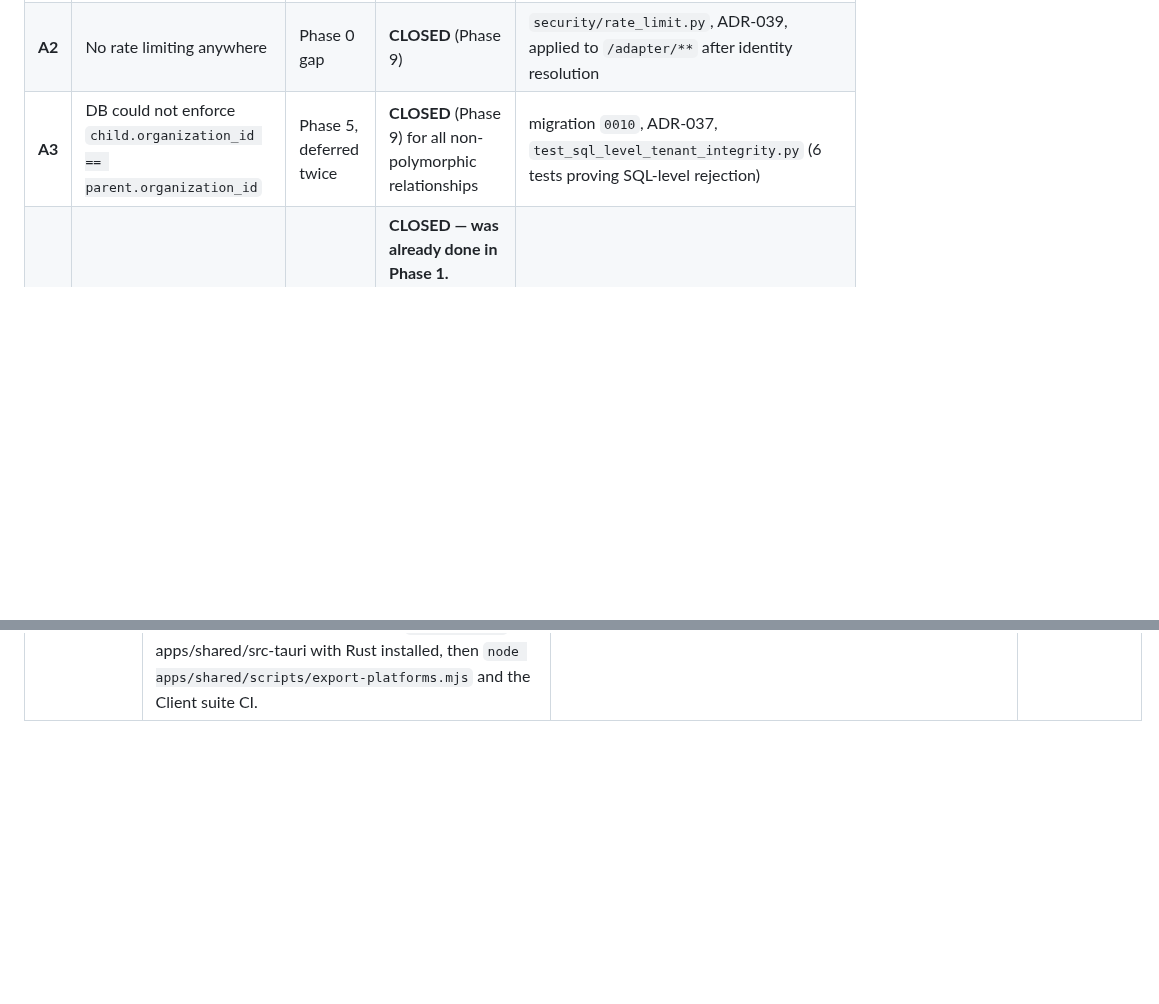
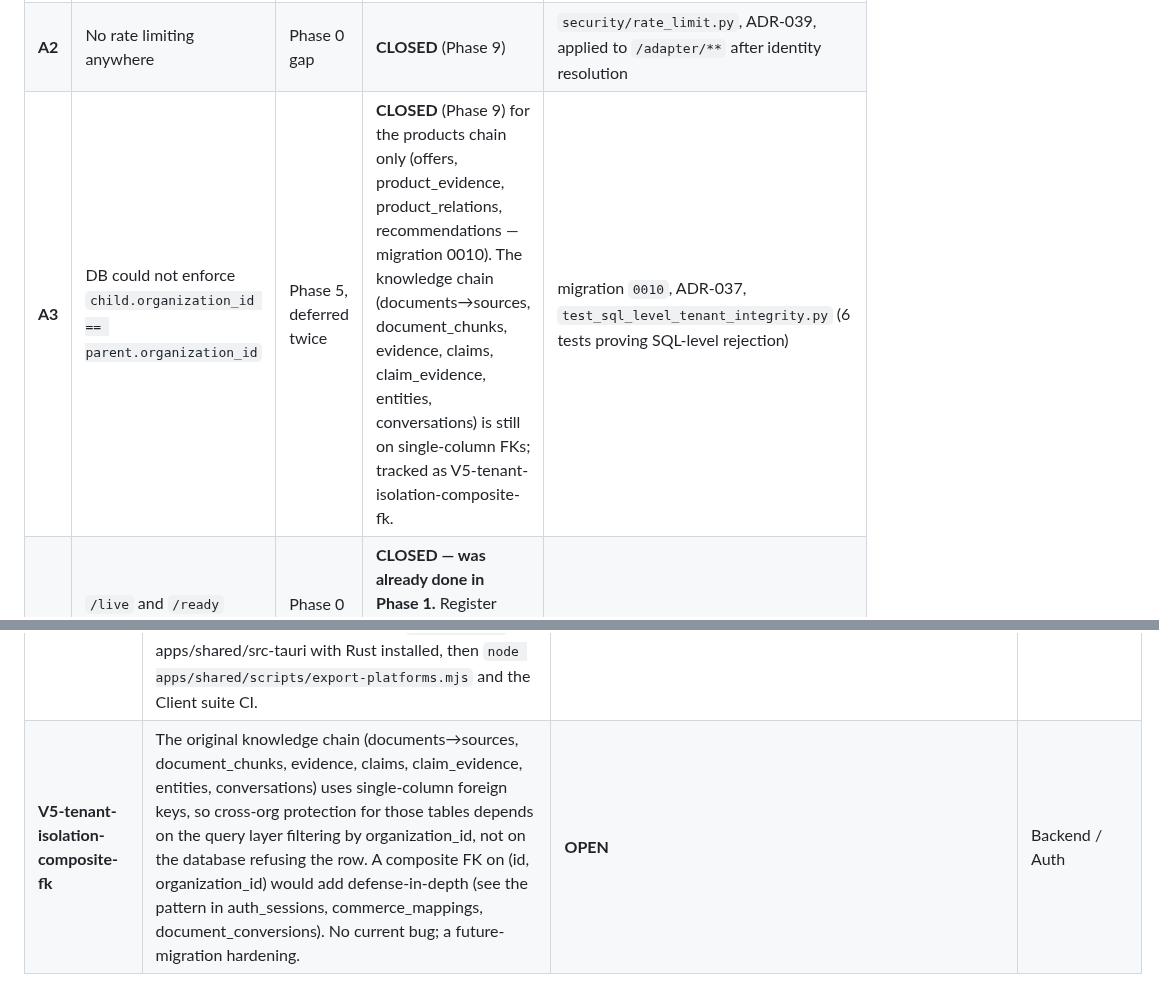
Before and after one commit to hamedbiglari/AI-Operating-Layer, a Markdown page: docs/ai-context/DEBT_REGISTER.md, 2 parts joined by grey strips. Drawn GitHub-style; blank space fills up the shorter version.

Commit message:
docs(debt): correct A3 scope and add the knowledge-chain gap
- A3 claimed CLOSED for all non-polymorphic relationships. Migration
  0010 only converted the products chain. A3 is narrowed to say so.
- V5-tenant-isolation-composite-fk tracks the remaining gap
  (knowledge chain: single-column FKs, organization enforced only at
  the query layer).
- Docs commit; anchor does not move.

Co-Authored-By: Claude Opus 5.5 <noreply@anthropic.com>

```diff
--- a/docs/ai-context/DEBT_REGISTER.md
+++ b/docs/ai-context/DEBT_REGISTER.md
@@ -16,7 +16,7 @@ Status values: `OPEN` · `CLOSED` · `DEFERRED (owner phase)` · `ACCEPTED`
 |----|------|--------|--------|----------|
 | **A1** | No machine-client authentication existed; auth was JWT-user-only | Phase 1 gap | **CLOSED** (Phase 9) | `Installation`/`InstallationCredential`, `security/machine_identity.py`, ADR-036, `test_phase9_machine_identity.py` (22 tests) |
 | **A2** | No rate limiting anywhere | Phase 0 gap | **CLOSED** (Phase 9) | `security/rate_limit.py`, ADR-039, applied to `/adapter/**` after identity resolution |
-| **A3** | DB could not enforce `child.organization_id == parent.organization_id` | Phase 5, deferred twice | **CLOSED** (Phase 9) for all non-polymorphic relationships | migration `0010`, ADR-037, `test_sql_level_tenant_integrity.py` (6 tests proving SQL-level rejection) |
+| **A3** | DB could not enforce `child.organization_id == parent.organization_id` | Phase 5, deferred twice | **CLOSED** (Phase 9) for the products chain only (offers, product_evidence, product_relations, recommendations — migration 0010). The knowledge chain (documents→sources, document_chunks, evidence, claims, claim_evidence, entities, conversations) is still on single-column FKs; tracked as V5-tenant-isolation-composite-fk. | migration `0010`, ADR-037, `test_sql_level_tenant_integrity.py` (6 tests proving SQL-level rejection) |
 | **A4** | `/live` and `/ready` "need separate implementation" | Phase 0 register entry | **CLOSED — was already done in Phase 1.** Register entry was stale, not a real defect. Phase 9 extended `/ready` with Redis reporting | `api/v1/health.py` |
 
 **A4 is recorded as a register-accuracy failure, not a code failure.** A
@@ -218,3 +218,4 @@ not on preference.
 | **V5-admin-user-actions** | The single user-detail template (Step 14, replacing five sample pages) shows name, email, organization (platform admins), role, status and join date. The sample pages' actions — send email, deletion warning, password reset link, force sign-out, complimentary plan, activity and login history, manual credit/refund — have no admin routes and were not carried over. | **OPEN** | Backend / Admin |
 | **V5-admin-grant** | Platform-admin grants are rows in `platform_admins` written by an operator in the database; there is no route or CLI to grant or revoke one, and no audit entry for it. | **CLOSED** (polish phase 1: `POST /admin/grant` and `DELETE /admin/grant/{user_id}`, audit-logged, no self-revoke; Grant admin / Make admin / Revoke on #screen-admin-users; `test_grant_and_revoke_platform_admin`, `e2e/admin.js`) | Backend / Admin |
 | **V5-apps-cargo-update** | The native shell's Rust crates (`apps/shared/src-tauri/Cargo.lock`: tauri 2.12, tauri-plugin-opener, p256, serde and the rest) were not refreshed in the 2026-11-01 dependency pass: no Rust toolchain on the build machine, so `cargo update` and `cargo test --locked` could not run. The JS side (@tauri-apps/cli 2.12.2 -> 2.12.4) was updated. Run `cargo update` in apps/shared/src-tauri with Rust installed, then `node apps/shared/scripts/export-platforms.mjs` and the Client suite CI. | **OPEN** | Apps / Build |
+| **V5-tenant-isolation-composite-fk** | The original knowledge chain (documents→sources, document_chunks, evidence, claims, claim_evidence, entities, conversations) uses single-column foreign keys, so cross-org protection for those tables depends on the query layer filtering by organization_id, not on the database refusing the row. A composite FK on (id, organization_id) would add defense-in-depth (see the pattern in auth_sessions, commerce_mappings, document_conversions). No current bug; a future-migration hardening. | **OPEN** | Backend / Auth |
```
